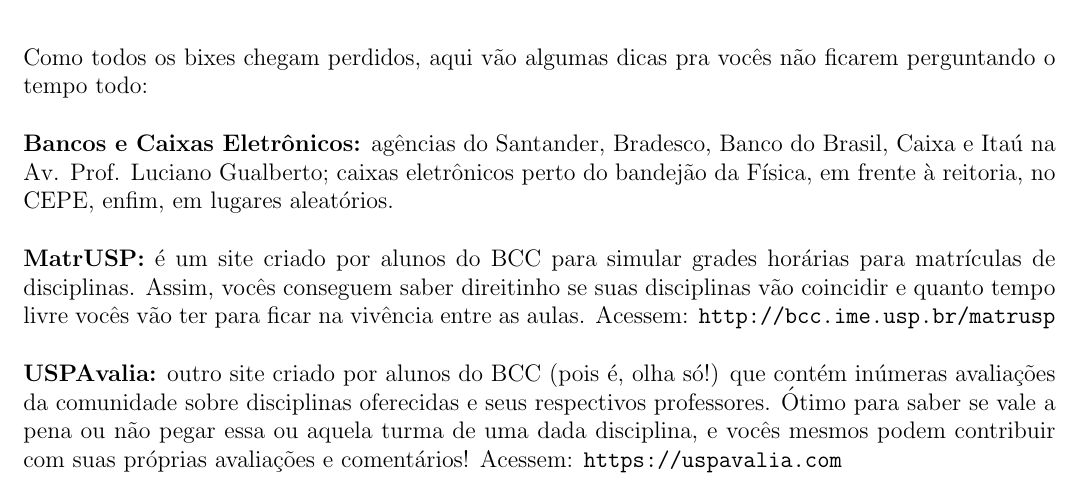
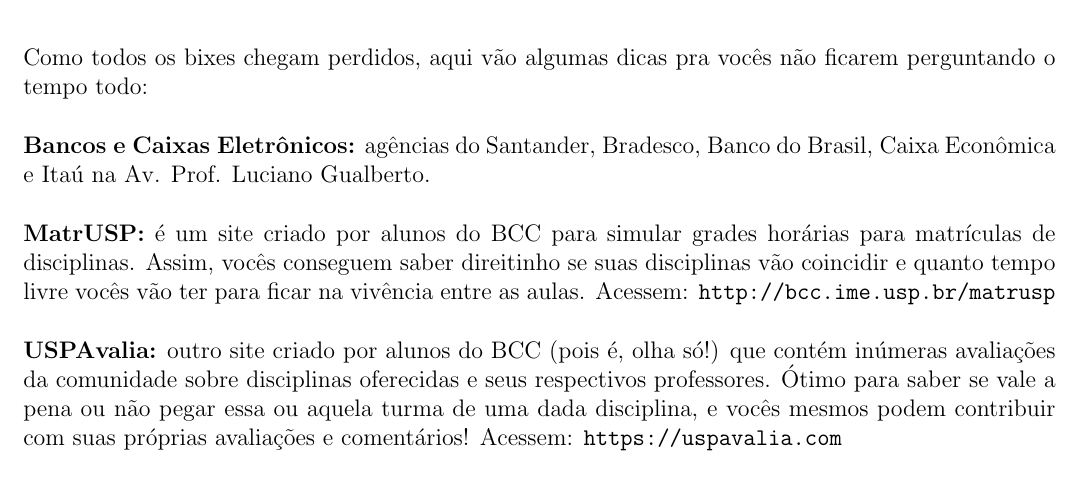
Before and after one commit to Kazuo256/guiadobixo, a LaTeX document (src/GuiaDoBixo.tex, which reads src/dicas.tex): part of page 90 of 100, cut so that both start at the same text. Compiled offline with pdfLaTeX.

Commit message:
Update dicas.tex

```diff
--- a/src/dicas.tex
+++ b/src/dicas.tex
@@ -4,9 +4,7 @@ Como todos os bixes chegam perdidos, aqui vão algumas dicas pra vocês não fic
 
 %TODO Checar isso aqui.
 {\bf Bancos e Caixas Eletrônicos:} agências do Santander, Bradesco,
-Banco do Brasil, Caixa e Itaú na Av. Prof. Luciano
-Gualberto; caixas eletrônicos perto do bandejão da Física, em frente à reitoria,
-no CEPE, enfim, em lugares aleatórios.
+Banco do Brasil, Caixa Econômica e Itaú na Av. Prof. Luciano Gualberto.
 
 {\bf MatrUSP:} é um site criado por alunos do BCC para simular grades horárias
 para matrículas de disciplinas. Assim, vocês conseguem saber direitinho se suas
```
